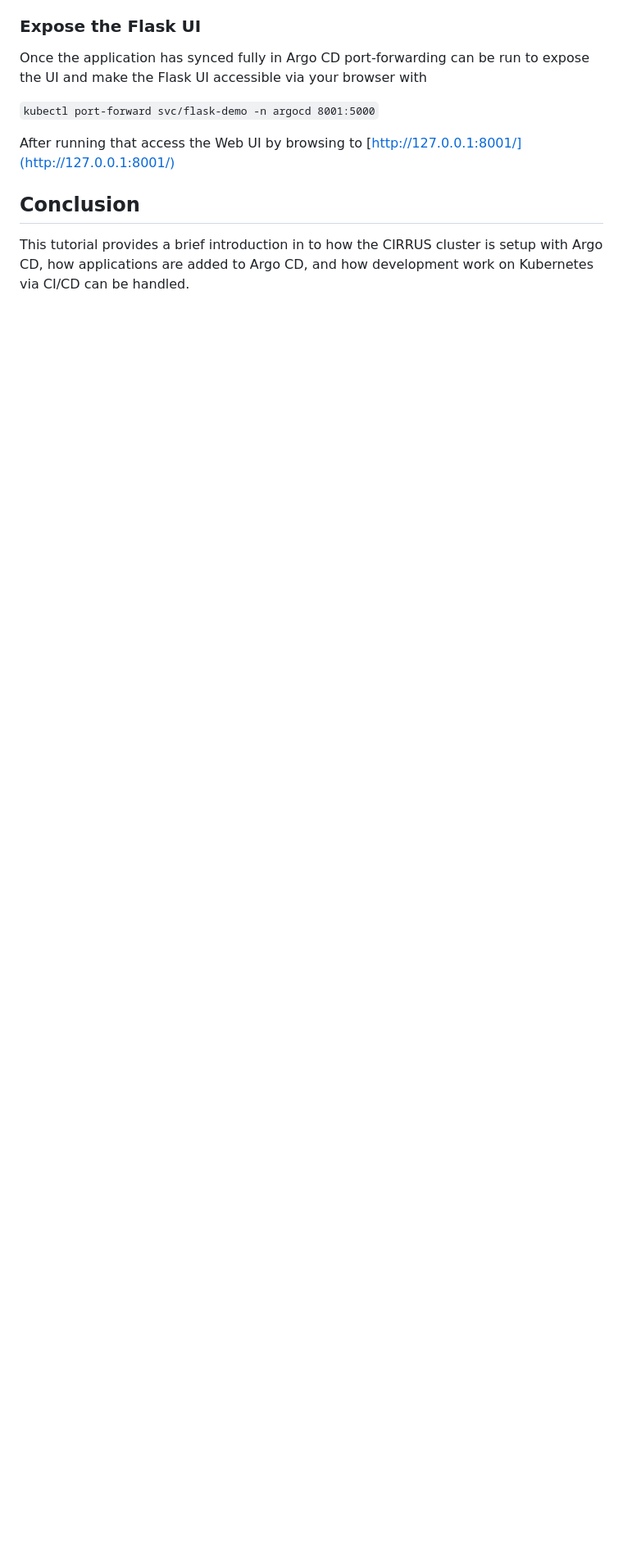
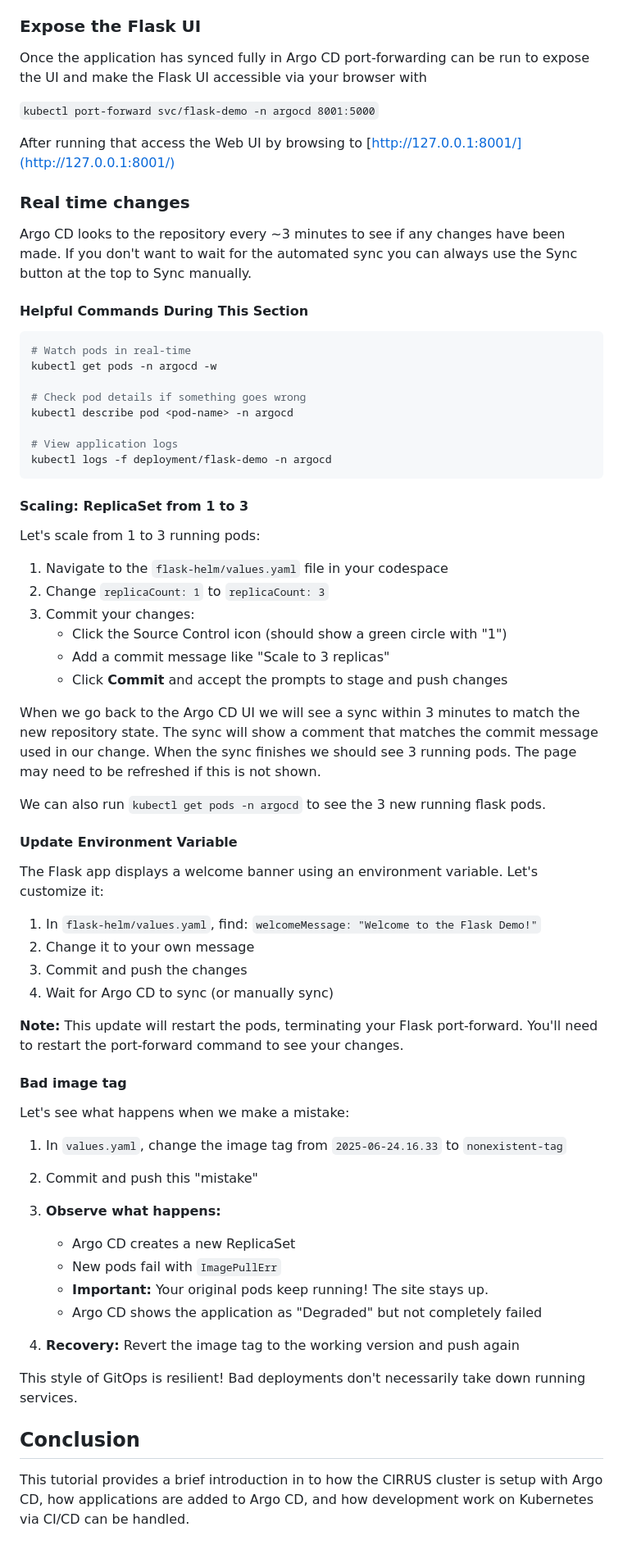
Before and after one commit to sgpearse/k8s-argo-codespace, a Markdown page: README.md, the part around the change printed below. Shown: that part at 82% size. Rendered like a GitHub page; blank space fills up the shorter version.

Commit message:
Add content to showcase Argo CD syncs

````diff
--- a/README.md
+++ b/README.md
@@ -93,6 +95,64 @@ Once the application has synced fully in Argo CD port-forwarding can be run to e
 
 After running that access the Web UI by browsing to [http://127.0.0.1:8001/](http://127.0.0.1:8001/)
 
+### Real time changes
+
+Argo CD looks to the repository every ~3 minutes to see if any changes have been made. If you don't want to wait for the automated sync you can always use the Sync button at the top to Sync manually.
+
+#### Helpful Commands During This Section
+
+```bash
+# Watch pods in real-time
+kubectl get pods -n argocd -w
+
+# Check pod details if something goes wrong
+kubectl describe pod <pod-name> -n argocd
+
+# View application logs
+kubectl logs -f deployment/flask-demo -n argocd
+```
+
+#### Scaling: ReplicaSet from 1 to 3
+Let's scale from 1 to 3 running pods:
+
+1. Navigate to the `flask-helm/values.yaml` file in your codespace
+2. Change `replicaCount: 1` to `replicaCount: 3`
+3. Commit your changes:
+   - Click the Source Control icon (should show a green circle with "1")
+   - Add a commit message like "Scale to 3 replicas"
+   - Click **Commit** and accept the prompts to stage and push changes
+
+When we go back to the Argo CD UI we will see a sync within 3 minutes to match the new repository state. The sync will show a comment that matches the commit message used in our change. When the sync finishes we should see 3 running pods. The page may need to be refreshed if this is not shown.
+
+We can also run `kubectl get pods -n argocd` to see the 3 new running flask pods.
+
+#### Update Environment Variable
+
+The Flask app displays a welcome banner using an environment variable. Let's customize it:
+
+1. In `flask-helm/values.yaml`, find: `welcomeMessage: "Welcome to the Flask Demo!"`
+2. Change it to your own message
+3. Commit and push the changes
+4. Wait for Argo CD to sync (or manually sync)
+
+**Note:** This update will restart the pods, terminating your Flask port-forward. You'll need to restart the port-forward command to see your changes.
+
+#### Bad image tag
+
+Let's see what happens when we make a mistake:
+
+1. In `values.yaml`, change the image tag from `2025-06-24.16.33` to `nonexistent-tag`
+2. Commit and push this "mistake"
+3. **Observe what happens:**
+   - Argo CD creates a new ReplicaSet
+   - New pods fail with `ImagePullErr`
+   - **Important:** Your original pods keep running! The site stays up.
+   - Argo CD shows the application as "Degraded" but not completely failed
+
+4. **Recovery:** Revert the image tag to the working version and push again
+
+This style of GitOps is resilient! Bad deployments don't necessarily take down running services.
+
 ## Conclusion
 
 This tutorial provides a brief introduction in to how the CIRRUS cluster is setup with Argo CD, how applications are added to Argo CD, and how development work on Kubernetes via CI/CD can be handled.
````
Also changed, not shown: other parts of README.md (+2 -0 lines).
